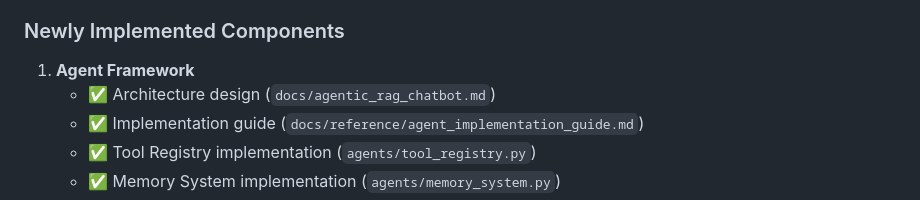
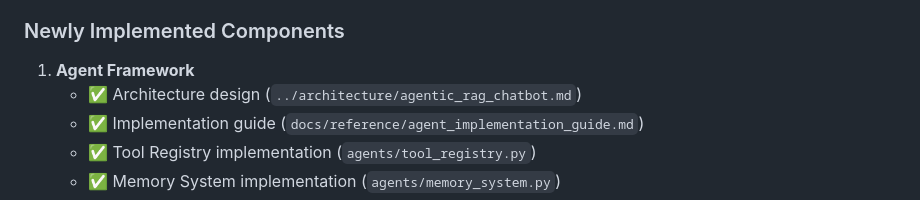
Before and after one commit to alphapebble/photon-nugget, a Markdown page: docs/development/agentic_rag_roadmap.md, the part around the change. GitHub-like rendering.

```diff
--- a/docs/development/agentic_rag_roadmap.md
+++ b/docs/development/agentic_rag_roadmap.md
@@ -33,7 +33,7 @@ The Solar Sage Agentic RAG Chatbot project aims to transform the existing Solar
 ### Newly Implemented Components
 
 1. **Agent Framework**
-   - ✅ Architecture design (`docs/agentic_rag_chatbot.md`)
+   - ✅ Architecture design (`../architecture/agentic_rag_chatbot.md`)
    - ✅ Implementation guide (`docs/reference/agent_implementation_guide.md`)
    - ✅ Tool Registry implementation (`agents/tool_registry.py`)
    - ✅ Memory System implementation (`agents/memory_system.py`)
```
Also changed, not shown: docs/architecture/agentic_rag_chatbot.md (+1 -1 lines), docs/development/DEVELOPERS.md (+2 -2 lines).
